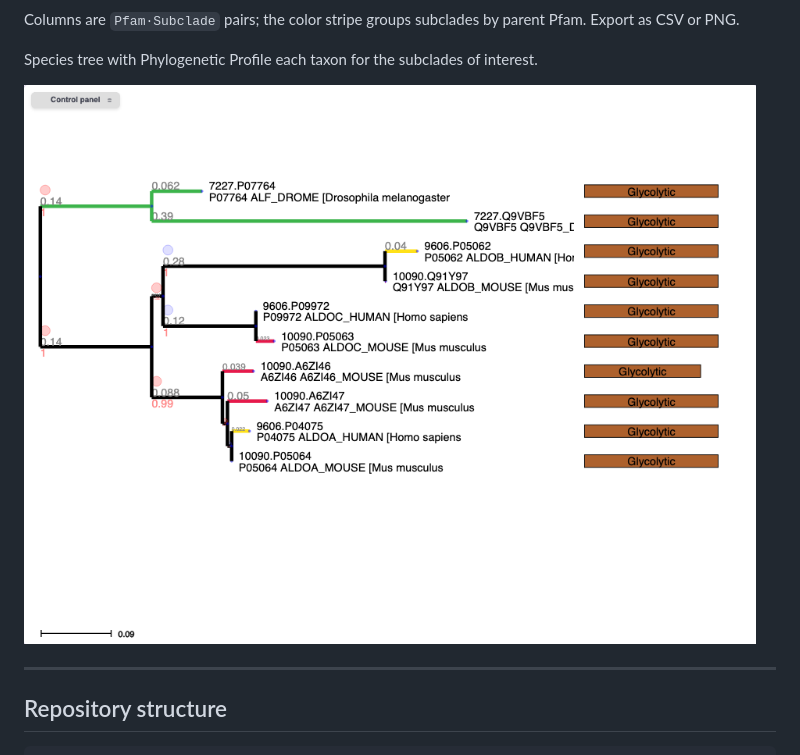
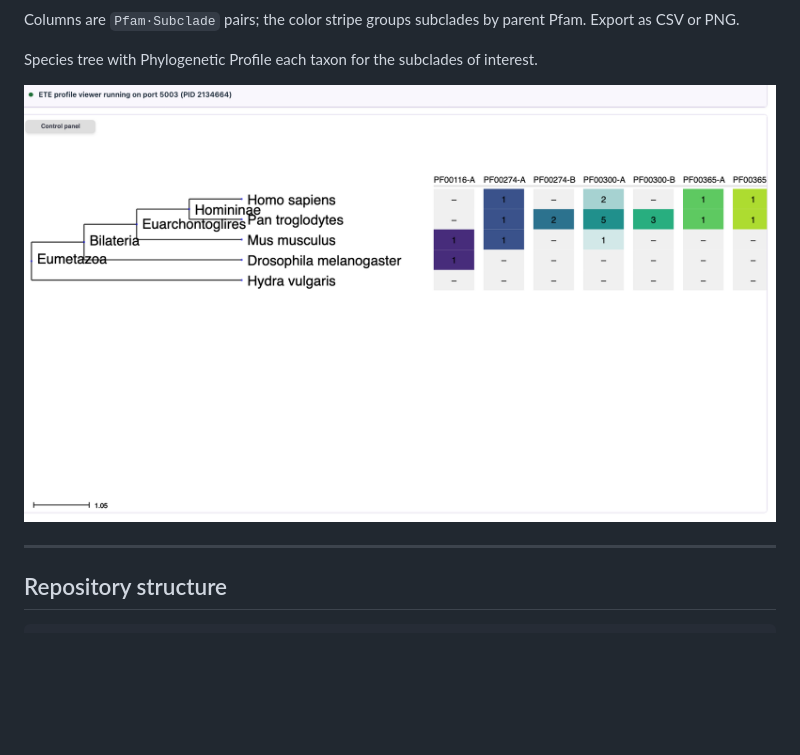
Before and after one commit to cgenomicslab/FORK, a Markdown page: README.md, the part around the change. Rendered like a GitHub page; blank space fills up the shorter version.

Commit message:
Update image reference in README.md

```diff
--- a/README.md
+++ b/README.md
@@ -139,7 +139,7 @@ Columns are `Pfam·Subclade` pairs; the color stripe groups subclades by parent
 
 Species tree with Phylogenetic Profile each taxon for the subclades of interest.
 
-![high-re profile ete tree](figures/phylogenetic_tree_ete.png)
+![high-re profile ete tree](figures/profile_ete.png)
 
 
 ---
```
